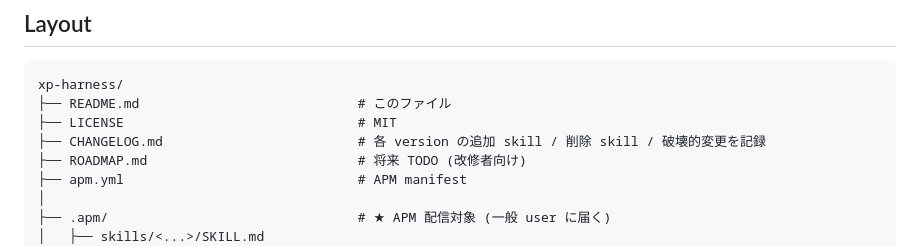
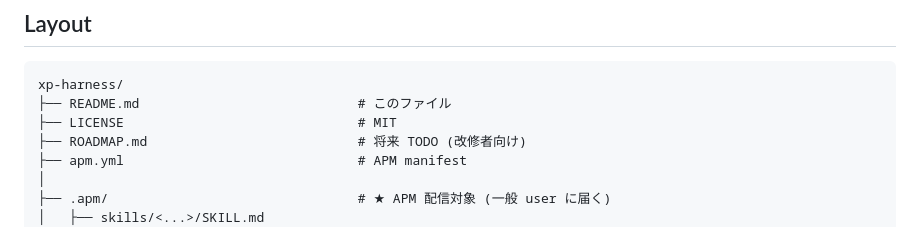
Before and after one commit to sei-newbear/xp-harness, a Markdown page: README.md, the part around the change. Rendered like a GitHub page.

```diff
--- a/README.md
+++ b/README.md
@@ -18,7 +18,6 @@ XP の価値共有で AI コーディングエージェントを動かすハー
 xp-harness/
 ├── README.md                            # このファイル
 ├── LICENSE                              # MIT
-├── CHANGELOG.md                         # 各 version の追加 skill / 削除 skill / 破壊的変更を記録
 ├── ROADMAP.md                           # 将来 TODO (改修者向け)
 ├── apm.yml                              # APM manifest
 │
```
Also changed, not shown: ROADMAP.md (+22 -0 lines).
